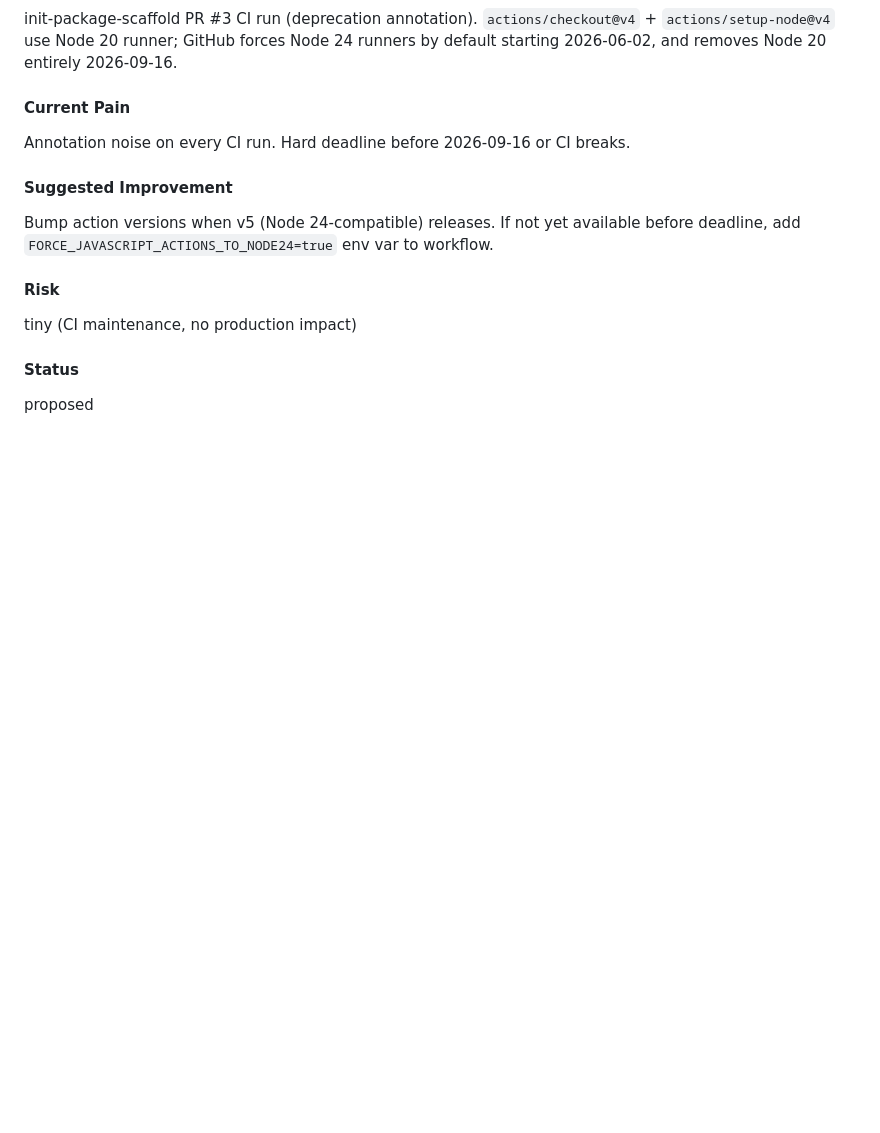
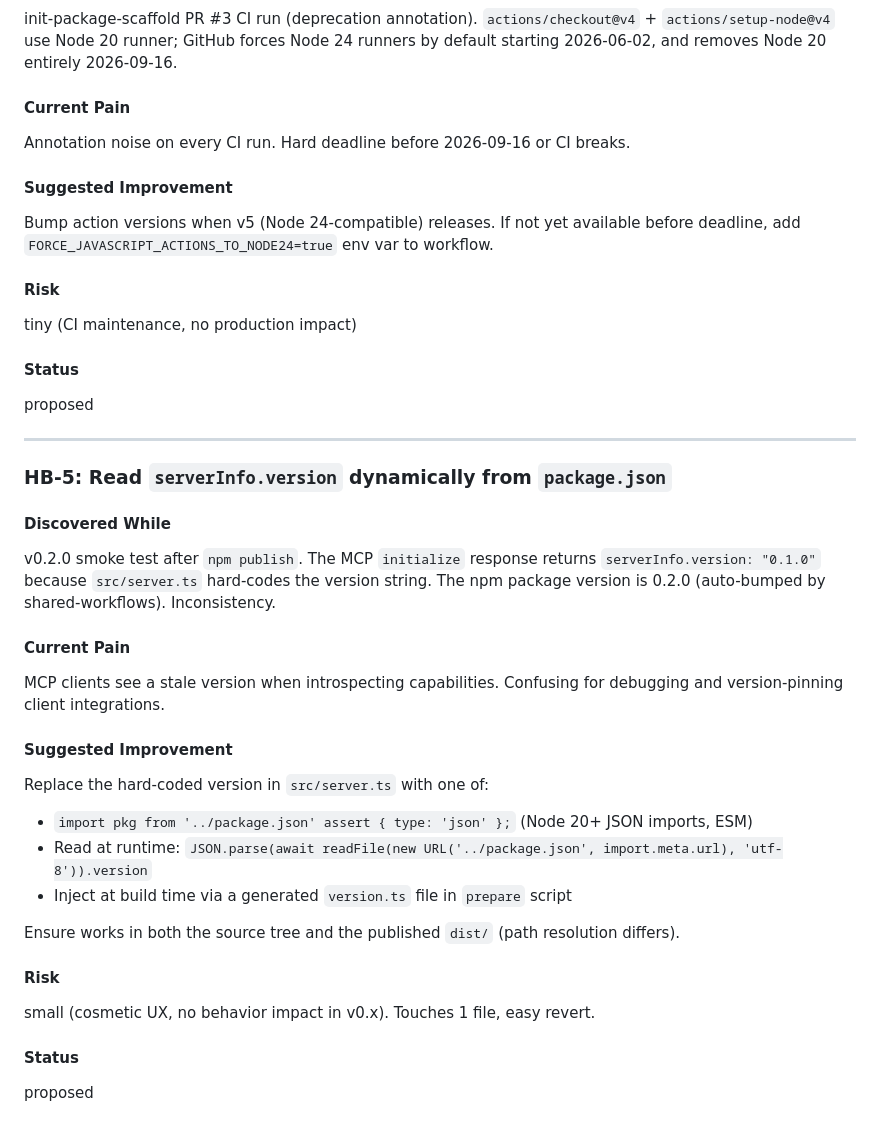
Before and after one commit to nano-step/open-design-mcp, a Markdown page: docs/HARNESS_BACKLOG.md, the part around the change. Drawn GitHub-style; blank space fills up the shorter version.

Commit message:
docs(harness): add HB-5 — read serverInfo.version dynamically from package.json
Discovered during v0.2.0 publish smoke test. MCP server returns
serverInfo.version: '0.1.0' because src/server.ts hard-codes the
string, but the npm package version is now 0.2.0. Inconsistency.

See ~/.nano-brain/memory/2026-05-17-open-design-mcp-v0.2.0-published.md
for full context.

Doc-only change. No code or behavior delta.

```diff
--- a/docs/HARNESS_BACKLOG.md
+++ b/docs/HARNESS_BACKLOG.md
@@ -117,3 +117,27 @@ tiny (CI maintenance, no production impact)
 
 #### Status
 proposed
+
+---
+
+### HB-5: Read `serverInfo.version` dynamically from `package.json`
+
+#### Discovered While
+v0.2.0 smoke test after `npm publish`. The MCP `initialize` response returns `serverInfo.version: "0.1.0"` because `src/server.ts` hard-codes the version string. The npm package version is 0.2.0 (auto-bumped by shared-workflows). Inconsistency.
+
+#### Current Pain
+MCP clients see a stale version when introspecting capabilities. Confusing for debugging and version-pinning client integrations.
+
+#### Suggested Improvement
+Replace the hard-coded version in `src/server.ts` with one of:
+- `import pkg from '../package.json' assert { type: 'json' };` (Node 20+ JSON imports, ESM)
+- Read at runtime: `JSON.parse(await readFile(new URL('../package.json', import.meta.url), 'utf-8')).version`
+- Inject at build time via a generated `version.ts` file in `prepare` script
+
+Ensure works in both the source tree and the published `dist/` (path resolution differs).
+
+#### Risk
+small (cosmetic UX, no behavior impact in v0.x). Touches 1 file, easy revert.
+
+#### Status
+proposed
```
